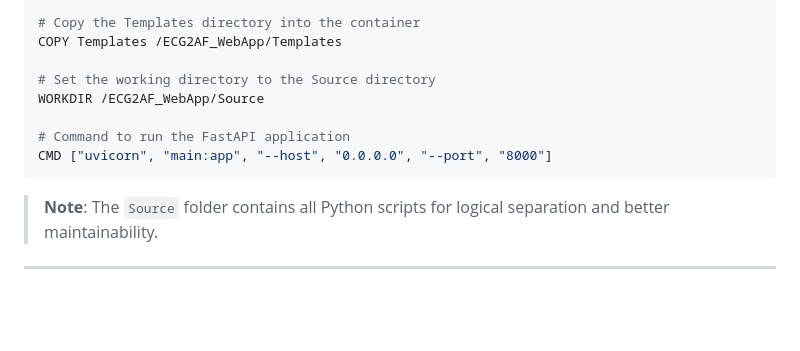
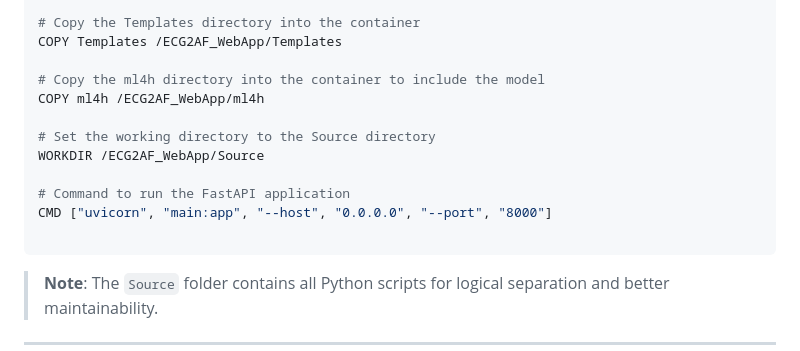
Before and after one commit to MOJTABAFA/ECG2AF_App, a Markdown page: README.md, the part around the change. Drawn GitHub-style; blank space fills up the shorter version.

````diff
--- a/README.md
+++ b/README.md
@@ -126,11 +126,15 @@ COPY Source /ECG2AF_WebApp/Source
 # Copy the Templates directory into the container
 COPY Templates /ECG2AF_WebApp/Templates
 
+# Copy the ml4h directory into the container to include the model
+COPY ml4h /ECG2AF_WebApp/ml4h
+
 # Set the working directory to the Source directory
 WORKDIR /ECG2AF_WebApp/Source
 
 # Command to run the FastAPI application
 CMD ["uvicorn", "main:app", "--host", "0.0.0.0", "--port", "8000"]
+
 ```
 > **Note**: The `Source` folder contains all Python scripts for logical separation and better maintainability.
 
````
